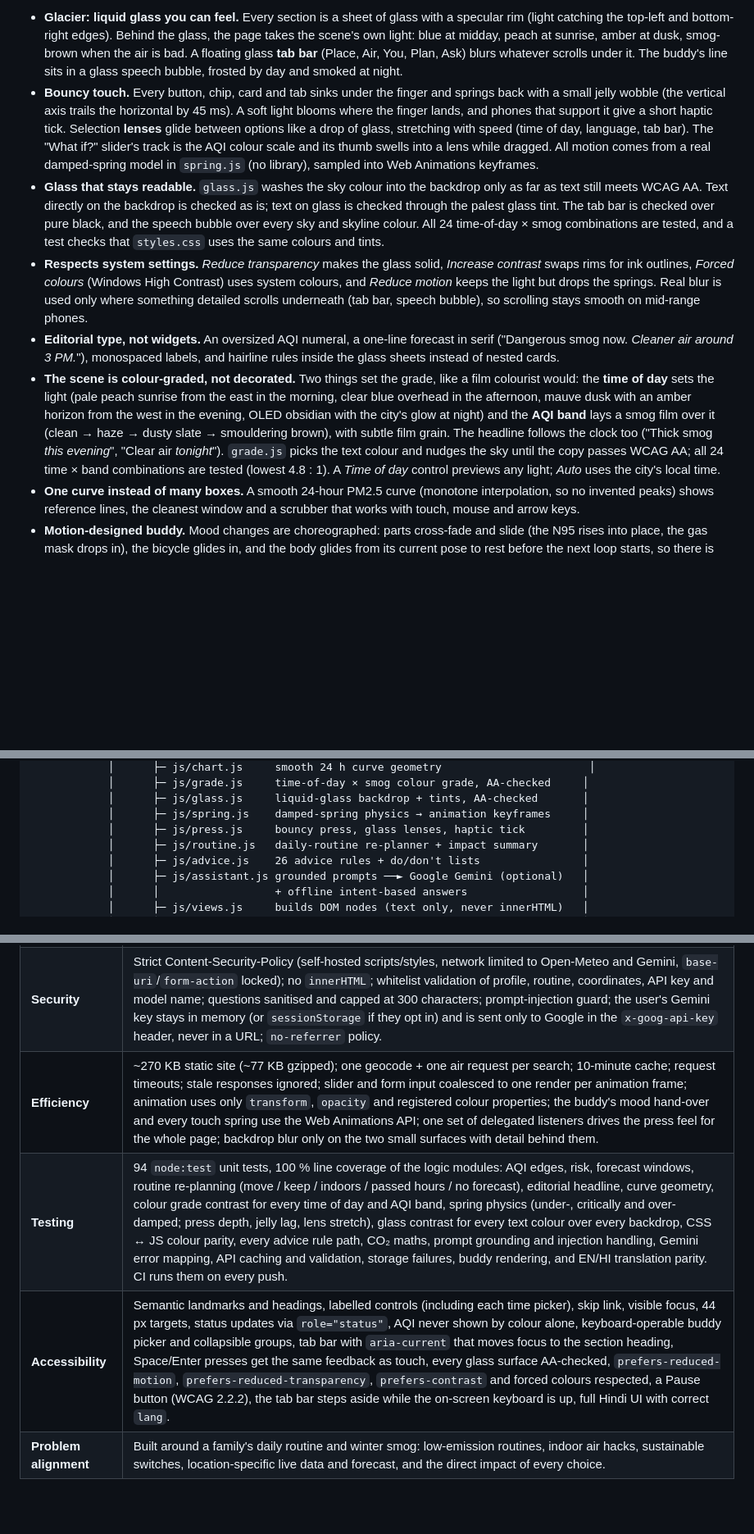
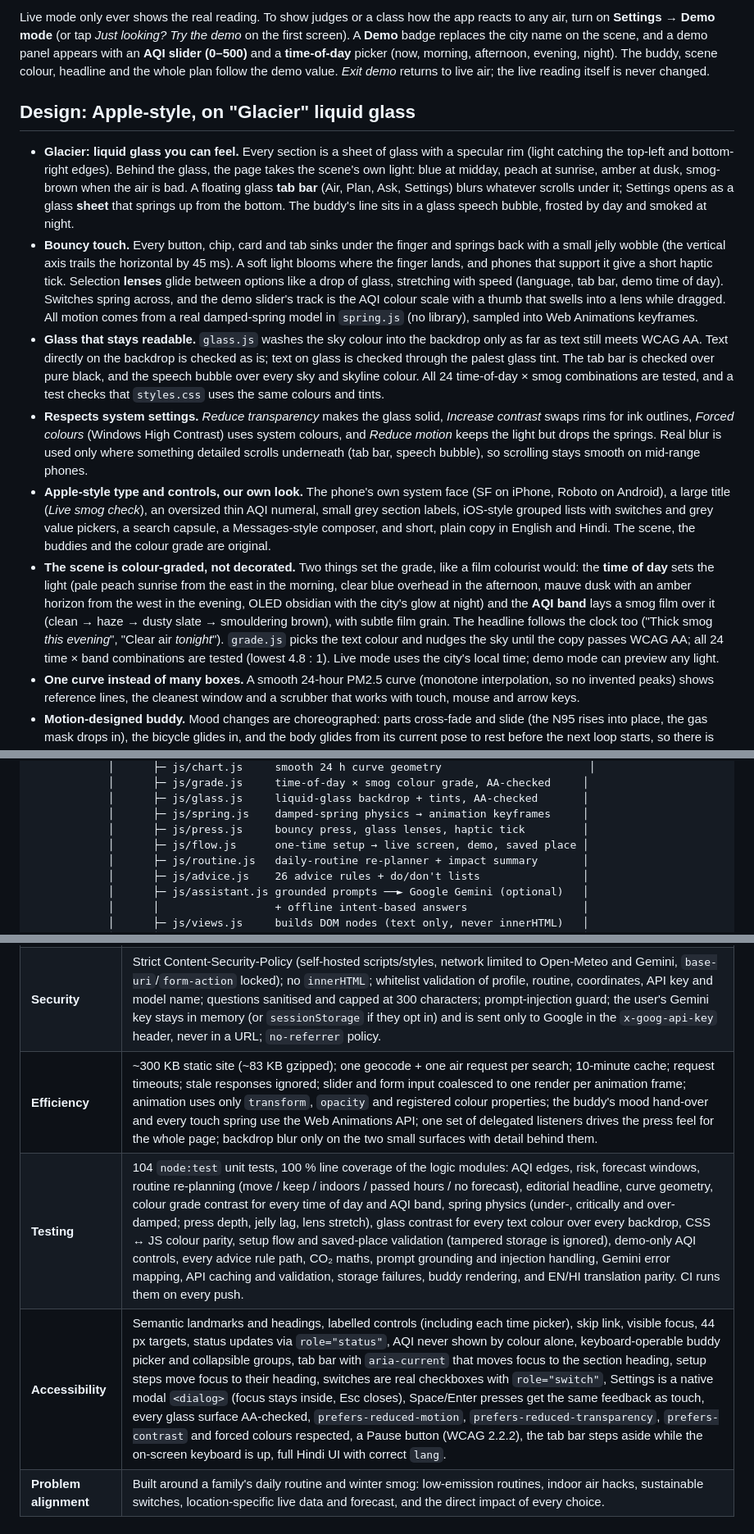
Before and after one commit to dhirajkhobragade25-droid/urban-air-assistant, a Markdown page: README.md, 3 parts joined by grey strips. Shown at 82% size. Drawn GitHub-style; blank space fills up the shorter version.

```diff
--- a/README.md
+++ b/README.md
@@ -32,10 +35,14 @@ A GenAI-powered assistant that helps families and communities get through **seve
 
-- **Glacier: liquid glass you can feel.** Every section is a sheet of glass with a specular rim (light catching the top-left and bottom-right edges). Behind the glass, the page takes the scene's own light: blue at midday, peach at sunrise, amber at dusk, smog-brown when the air is bad. A floating glass **tab bar** (Place, Air, You, Plan, Ask) blurs whatever scrolls under it. The buddy's line sits in a glass speech bubble, frosted by day and smoked at night.
-- **Bouncy touch.** Every button, chip, card and tab sinks under the finger and springs back with a small jelly wobble (the vertical axis trails the horizontal by 45 ms). A soft light blooms where the finger lands, and phones that support it give a short haptic tick. Selection **lenses** glide between options like a drop of glass, stretching with speed (time of day, language, tab bar). The "What if?" slider's track is the AQI colour scale and its thumb swells into a lens while dragged. All motion comes from a real damped-spring model in `spring.js` (no library), sampled into Web Animations keyframes.
+Live mode only ever shows the real reading. To show judges or a class how the app reacts to any air, turn on **Settings → Demo mode** (or tap *Just looking? Try the demo* on the first screen). A **Demo** badge replaces the city name on the scene, and a demo panel appears with an **AQI slider (0–500)** and a **time-of-day** picker (now, morning, afternoon, evening, night). The buddy, scene colour, headline and the whole plan follow the demo value. *Exit demo* returns to live air; the live reading itself is never changed.
+
+## Design: Apple-style, on "Glacier" liquid glass
+
+- **Glacier: liquid glass you can feel.** Every section is a sheet of glass with a specular rim (light catching the top-left and bottom-right edges). Behind the glass, the page takes the scene's own light: blue at midday, peach at sunrise, amber at dusk, smog-brown when the air is bad. A floating glass **tab bar** (Air, Plan, Ask, Settings) blurs whatever scrolls under it; Settings opens as a glass **sheet** that springs up from the bottom. The buddy's line sits in a glass speech bubble, frosted by day and smoked at night.
+- **Bouncy touch.** Every button, chip, card and tab sinks under the finger and springs back with a small jelly wobble (the vertical axis trails the horizontal by 45 ms). A soft light blooms where the finger lands, and phones that support it give a short haptic tick. Selection **lenses** glide between options like a drop of glass, stretching with speed (language, tab bar, demo time of day). Switches spring across, and the demo slider's track is the AQI colour scale with a thumb that swells into a lens while dragged. All motion comes from a real damped-spring model in `spring.js` (no library), sampled into Web Animations keyframes.
 - **Glass that stays readable.** `glass.js` washes the sky colour into the backdrop only as far as text still meets WCAG AA. Text directly on the backdrop is checked as is; text on glass is checked through the palest glass tint. The tab bar is checked over pure black, and the speech bubble over every sky and skyline colour. All 24 time-of-day × smog combinations are tested, and a test checks that `styles.css` uses the same colours and tints.
 - **Respects system settings.** *Reduce transparency* makes the glass solid, *Increase contrast* swaps rims for ink outlines, *Forced colours* (Windows High Contrast) uses system colours, and *Reduce motion* keeps the light but drops the springs. Real blur is used only where something detailed scrolls underneath (tab bar, speech bubble), so scrolling stays smooth on mid-range phones.
-- **Editorial type, not widgets.** An oversized AQI numeral, a one-line forecast in serif ("Dangerous smog now. *Cleaner air around 3 PM.*"), monospaced labels, and hairline rules inside the glass sheets instead of nested cards.
-- **The scene is colour-graded, not decorated.** Two things set the grade, like a film colourist would: the **time of day** sets the light (pale peach sunrise from the east in the morning, clear blue overhead in the afternoon, mauve dusk with an amber horizon from the west in the evening, OLED obsidian with the city's glow at night) and the **AQI band** lays a smog film over it (clean → haze → dusty slate → smouldering brown), with subtle film grain. The headline follows the clock too ("Thick smog *this evening*", "Clear air *tonight*"). `grade.js` picks the text colour and nudges the sky until the copy passes WCAG AA; all 24 time × band combinations are tested (lowest 4.8 : 1). A *Time of day* control previews any light; *Auto* uses the city's local time.
+- **Apple-style type and controls, our own look.** The phone's own system face (SF on iPhone, Roboto on Android), a large title (*Live smog check*), an oversized thin AQI numeral, small grey section labels, iOS-style grouped lists with switches and grey value pickers, a search capsule, a Messages-style composer, and short, plain copy in English and Hindi. The scene, the buddies and the colour grade are original.
+- **The scene is colour-graded, not decorated.** Two things set the grade, like a film colourist would: the **time of day** sets the light (pale peach sunrise from the east in the morning, clear blue overhead in the afternoon, mauve dusk with an amber horizon from the west in the evening, OLED obsidian with the city's glow at night) and the **AQI band** lays a smog film over it (clean → haze → dusty slate → smouldering brown), with subtle film grain. The headline follows the clock too ("Thick smog *this evening*", "Clear air *tonight*"). `grade.js` picks the text colour and nudges the sky until the copy passes WCAG AA; all 24 time × band combinations are tested (lowest 4.8 : 1). Live mode uses the city's local time; demo mode can preview any light.
 - **One curve instead of many boxes.** A smooth 24-hour PM2.5 curve (monotone interpolation, so no invented peaks) shows reference lines, the cleanest window and a scrubber that works with touch, mouse and arrow keys.
 - **Motion-designed buddy.** Mood changes are choreographed: parts cross-fade and slide (the N95 rises into place, the gas mask drops in), the bicycle glides in, and the body glides from its current pose to rest before the next loop starts, so there is never a jump (measured: under 4 px per frame).
 
@@ -73,6 +80,7 @@ All decisions are made by small, pure, unit-tested functions. The AI explains an
             │      ├─ js/glass.js     liquid-glass backdrop + tints, AA-checked       │
             │      ├─ js/spring.js    damped-spring physics → animation keyframes     │
             │      ├─ js/press.js     bouncy press, glass lenses, haptic tick         │
+            │      ├─ js/flow.js      one-time setup → live screen, demo, saved place │
             │      ├─ js/routine.js   daily-routine re-planner + impact summary       │
             │      ├─ js/advice.js    26 advice rules + do/don't lists                │
             │      ├─ js/assistant.js grounded prompts ──► Google Gemini (optional)   │
@@ -162,9 +171,9 @@ Any static file server works (ES modules need `http://`, not `file://`).
 |---|---|
 | **Code quality** | Small single-purpose ES modules; all decisions in pure functions; views separated from the controller; JSDoc on public functions; no dependencies. |
 | **Security** | Strict Content-Security-Policy (self-hosted scripts/styles, network limited to Open-Meteo and Gemini, `base-uri`/`form-action` locked); no `innerHTML`; whitelist validation of profile, routine, coordinates, API key and model name; questions sanitised and capped at 300 characters; prompt-injection guard; the user's Gemini key stays in memory (or `sessionStorage` if they opt in) and is sent only to Google in the `x-goog-api-key` header, never in a URL; `no-referrer` policy. |
-| **Efficiency** | ~270 KB static site (~77 KB gzipped); one geocode + one air request per search; 10-minute cache; request timeouts; stale responses ignored; slider and form input coalesced to one render per animation frame; animation uses only `transform`, `opacity` and registered colour properties; the buddy's mood hand-over and every touch spring use the Web Animations API; one set of delegated listeners drives the press feel for the whole page; backdrop blur only on the two small surfaces with detail behind them. |
-| **Testing** | 94 `node:test` unit tests, 100 % line coverage of the logic modules: AQI edges, risk, forecast windows, routine re-planning (move / keep / indoors / passed hours / no forecast), editorial headline, curve geometry, colour grade contrast for every time of day and AQI band, spring physics (under-, critically and over-damped; press depth, jelly lag, lens stretch), glass contrast for every text colour over every backdrop, CSS ↔ JS colour parity, every advice rule path, CO₂ maths, prompt grounding and injection handling, Gemini error mapping, API caching and validation, storage failures, buddy rendering, and EN/HI translation parity. CI runs them on every push. |
-| **Accessibility** | Semantic landmarks and headings, labelled controls (including each time picker), skip link, visible focus, 44 px targets, status updates via `role="status"`, AQI never shown by colour alone, keyboard-operable buddy picker and collapsible groups, tab bar with `aria-current` that moves focus to the section heading, Space/Enter presses get the same feedback as touch, every glass surface AA-checked, `prefers-reduced-motion`, `prefers-reduced-transparency`, `prefers-contrast` and forced colours respected, a Pause button (WCAG 2.2.2), the tab bar steps aside while the on-screen keyboard is up, full Hindi UI with correct `lang`. |
+| **Efficiency** | ~300 KB static site (~83 KB gzipped); one geocode + one air request per search; 10-minute cache; request timeouts; stale responses ignored; slider and form input coalesced to one render per animation frame; animation uses only `transform`, `opacity` and registered colour properties; the buddy's mood hand-over and every touch spring use the Web Animations API; one set of delegated listeners drives the press feel for the whole page; backdrop blur only on the two small surfaces with detail behind them. |
+| **Testing** | 104 `node:test` unit tests, 100 % line coverage of the logic modules: AQI edges, risk, forecast windows, routine re-planning (move / keep / indoors / passed hours / no forecast), editorial headline, curve geometry, colour grade contrast for every time of day and AQI band, spring physics (under-, critically and over-damped; press depth, jelly lag, lens stretch), glass contrast for every text colour over every backdrop, CSS ↔ JS colour parity, setup flow and saved-place validation (tampered storage is ignored), demo-only AQI controls, every advice rule path, CO₂ maths, prompt grounding and injection handling, Gemini error mapping, API caching and validation, storage failures, buddy rendering, and EN/HI translation parity. CI runs them on every push. |
+| **Accessibility** | Semantic landmarks and headings, labelled controls (including each time picker), skip link, visible focus, 44 px targets, status updates via `role="status"`, AQI never shown by colour alone, keyboard-operable buddy picker and collapsible groups, tab bar with `aria-current` that moves focus to the section heading, setup steps move focus to their heading, switches are real checkboxes with `role="switch"`, Settings is a native modal `<dialog>` (focus stays inside, Esc closes), Space/Enter presses get the same feedback as touch, every glass surface AA-checked, `prefers-reduced-motion`, `prefers-reduced-transparency`, `prefers-contrast` and forced colours respected, a Pause button (WCAG 2.2.2), the tab bar steps aside while the on-screen keyboard is up, full Hindi UI with correct `lang`. |
 | **Problem alignment** | Built around a family's daily routine and winter smog: low-emission routines, indoor air hacks, sustainable switches, location-specific live data and forecast, and the direct impact of every choice. |
 
 ## Data sources
```
Also changed, not shown: other parts of README.md (+11 -7 lines), docs/screenshot.png, 9 other files.
